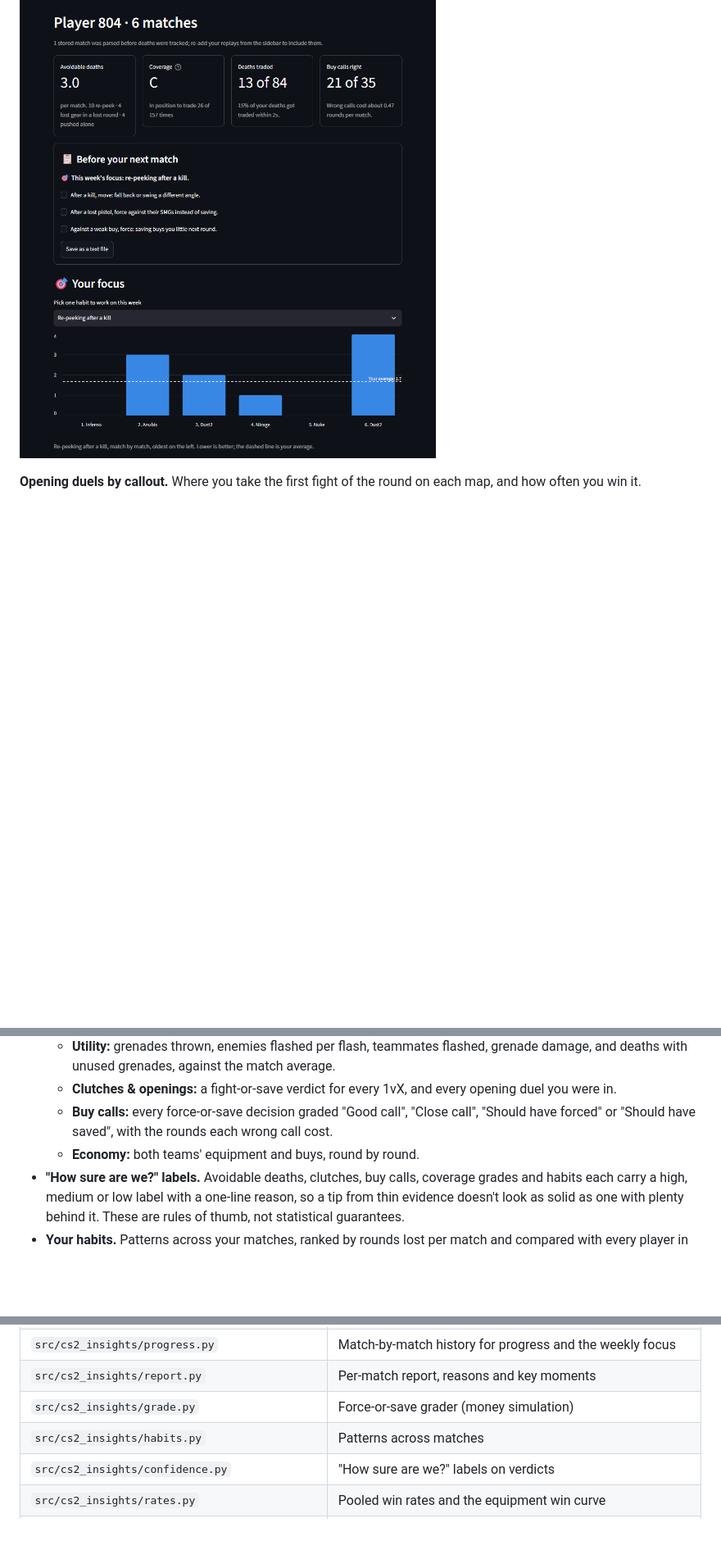
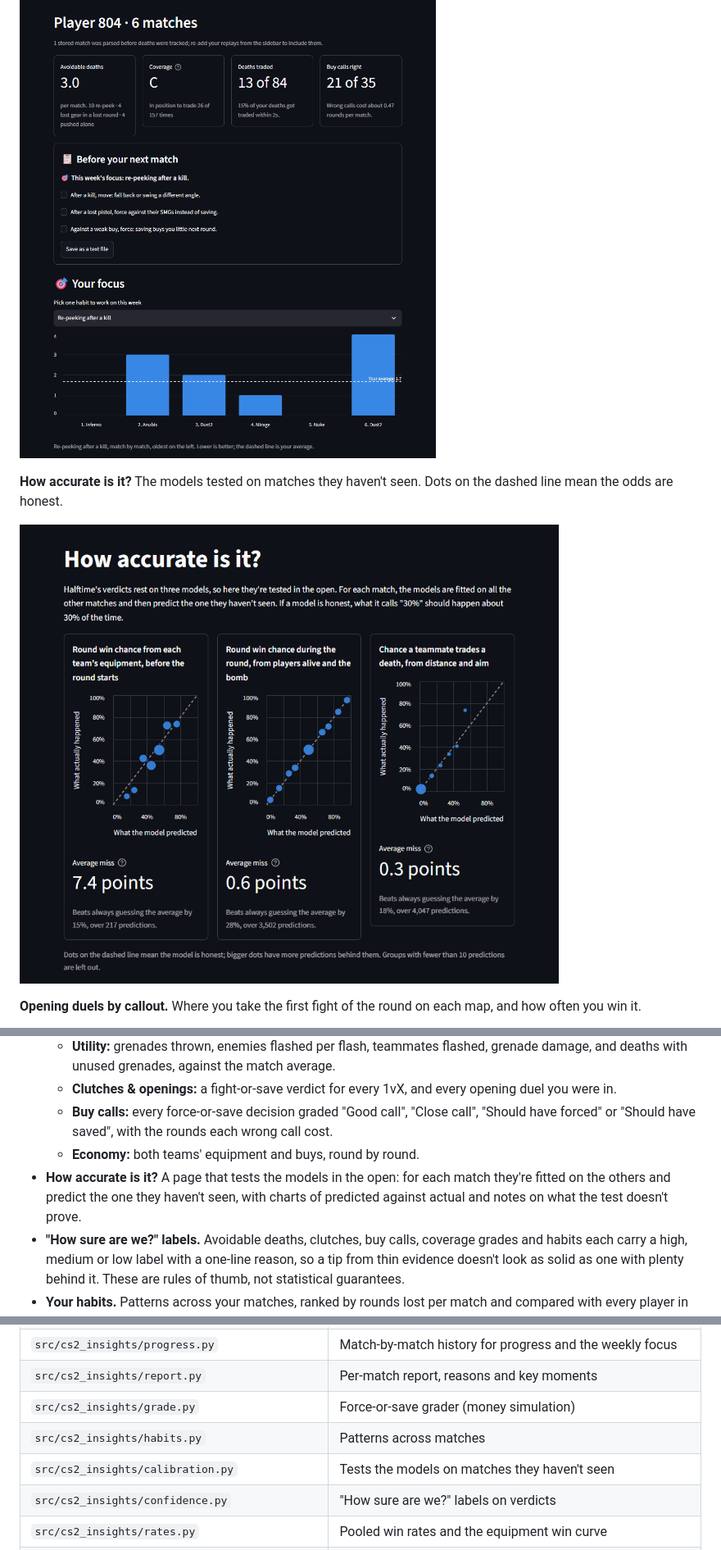
Before and after one commit to akangbang/cs2-insights, a Markdown page: README.md, 3 parts joined by grey strips. Shown at 82% size. Rendered like a GitHub page; pictures changed too: docs/screenshots/accuracy.png (added), docs/screenshots/habits.png; blank space fills up the shorter version.

```diff
--- a/README.md
+++ b/README.md
@@ -37,6 +37,10 @@ Real output from real matches. Player names are replaced with stand-ins.
 
 ![Habits page with a weekly focus](docs/screenshots/habits.png)
 
+**How accurate is it?** The models tested on matches they haven't seen. Dots on the dashed line mean the odds are honest.
+
+![Accuracy page](docs/screenshots/accuracy.png)
+
 **Opening duels by callout.** Where you take the first fight of the round on each map, and how often you win it.
 
 ![Opening duels by callout](docs/screenshots/openings.png)
@@ -49,6 +53,7 @@ Real output from real matches. Player names are replaced with stand-ins.
   - **Clutches & openings:** a fight-or-save verdict for every 1vX, and every opening duel you were in.
   - **Buy calls:** every force-or-save decision graded "Good call", "Close call", "Should have forced" or "Should have saved", with the rounds each wrong call cost.
   - **Economy:** both teams' equipment and buys, round by round.
+- **How accurate is it?** A page that tests the models in the open: for each match they're fitted on the others and predict the one they haven't seen, with charts of predicted against actual and notes on what the test doesn't prove.
 - **"How sure are we?" labels.** Avoidable deaths, clutches, buy calls, coverage grades and habits each carry a high, medium or low label with a one-line reason, so a tip from thin evidence doesn't look as solid as one with plenty behind it. These are rules of thumb, not statistical guarantees.
 - **Your habits.** Patterns across your matches, ranked by rounds lost per match and compared with every player in the pool, e.g. *"You re-peek after getting a kill: 10 times in 4 matches."*
   - **Before your next match:** your top habits as a short checklist of actions, with your focus, that you can tick off or save as a text file for a second screen.
@@ -130,6 +137,7 @@ python -m cs2_insights.link add https://steamcommunity.com/id/<name> CSGO-xxxxx-
 | `src/cs2_insights/report.py` | Per-match report, reasons and key moments |
 | `src/cs2_insights/grade.py` | Force-or-save grader (money simulation) |
 | `src/cs2_insights/habits.py` | Patterns across matches |
+| `src/cs2_insights/calibration.py` | Tests the models on matches they haven't seen |
 | `src/cs2_insights/confidence.py` | "How sure are we?" labels on verdicts |
 | `src/cs2_insights/rates.py` | Pooled win rates and the equipment win curve |
 | `src/cs2_insights/db.py`, `ingest.py` | PostgreSQL storage and bulk loading |
```
Also changed, not shown: other parts of README.md (+2 -0 lines), docs/screenshots/coverage-moments.png, 3 other files.
